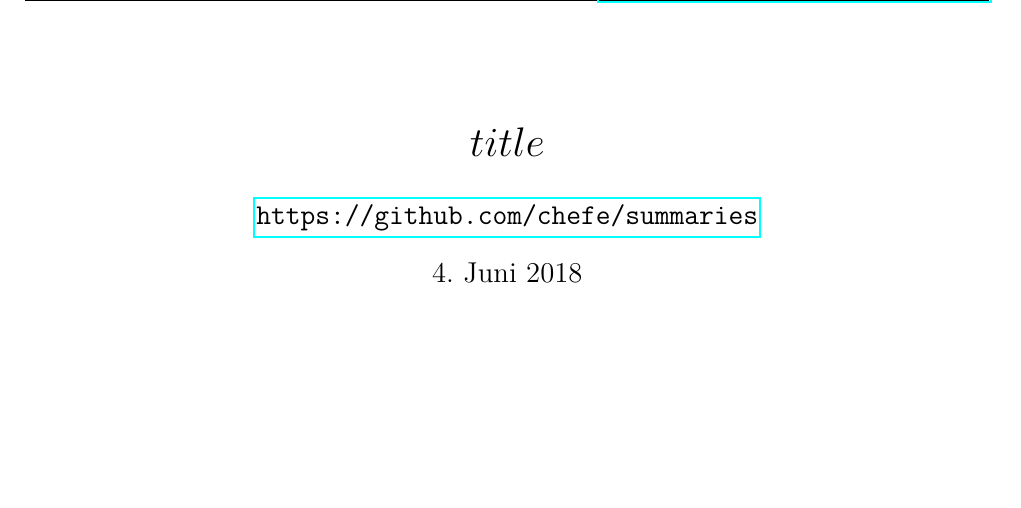
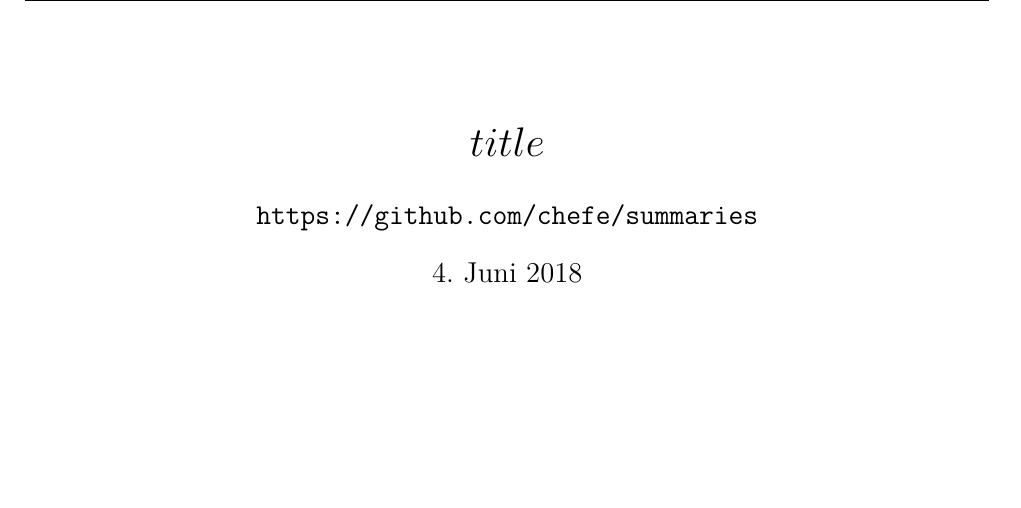
Before and after one commit to chefe/summaries, a LaTeX document (_helpers/template.tex): part of page 1 of 2, cut so that both start at the same text. Compiled offline with pdfLaTeX.

Commit message:
Allow to include images in summaries

```diff
--- a/_helpers/template.tex
+++ b/_helpers/template.tex
@@ -30,7 +30,7 @@
 \usepackage[lastpage,user]{zref}
 
 % include package for links
-\usepackage{hyperref}
+\usepackage[hidelinks]{hyperref}
 
 % include package to setup page header and footer
 \usepackage{fancyhdr}
@@ -62,6 +62,10 @@
 \usepackage{amsmath}
 \usepackage{amsfonts}
 
+% include package for images
+\usepackage{graphicx}
+\usepackage{float}
+
 % start document
 \begin{document}
 
```
